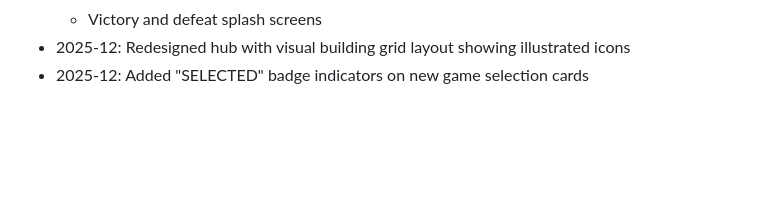
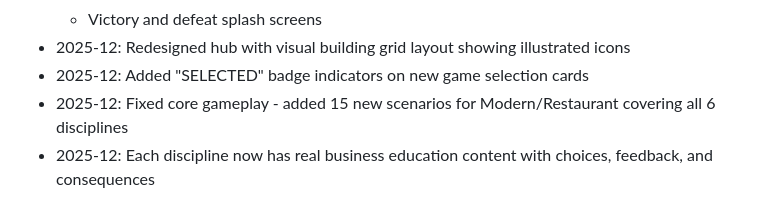
Before and after one commit to ikohnx/Tycoon-RPG, a Markdown page: replit.md, the part around the change. GitHub-like rendering; blank space fills up the shorter version.

Commit message:
Add new learning scenarios to cover all business disciplines
Add 15 new educational scenarios across Finance, Operations, HR, Legal, and Strategy for the Modern Restaurant simulation, enabling core gameplay and learning feedback.

Replit-Commit-Author: Agent
Replit-Commit-Session-Id: 4b043af2-5487-4303-a72f-b2a293276437
Replit-Commit-Checkpoint-Type: full_checkpoint
Replit-Commit-Event-Id: aaf009a4-5abc-419c-a6b9-1f190a78b733
Replit-Commit-Screenshot-Url: https://storage.googleapis.com/screenshot-production-us-central1/18ed8a21-f530-41ed-9cf7-8e99185501dc/4b043af2-5487-4303-a72f-b2a293276437/ZWF7KxO
Replit-Helium-Checkpoint-Created: true

```diff
--- a/replit.md
+++ b/replit.md
@@ -127,3 +127,5 @@ The game runs as a web application on port 5000.
   - Victory and defeat splash screens
 - 2025-12: Redesigned hub with visual building grid layout showing illustrated icons
 - 2025-12: Added "SELECTED" badge indicators on new game selection cards
+- 2025-12: Fixed core gameplay - added 15 new scenarios for Modern/Restaurant covering all 6 disciplines
+- 2025-12: Each discipline now has real business education content with choices, feedback, and consequences
```
